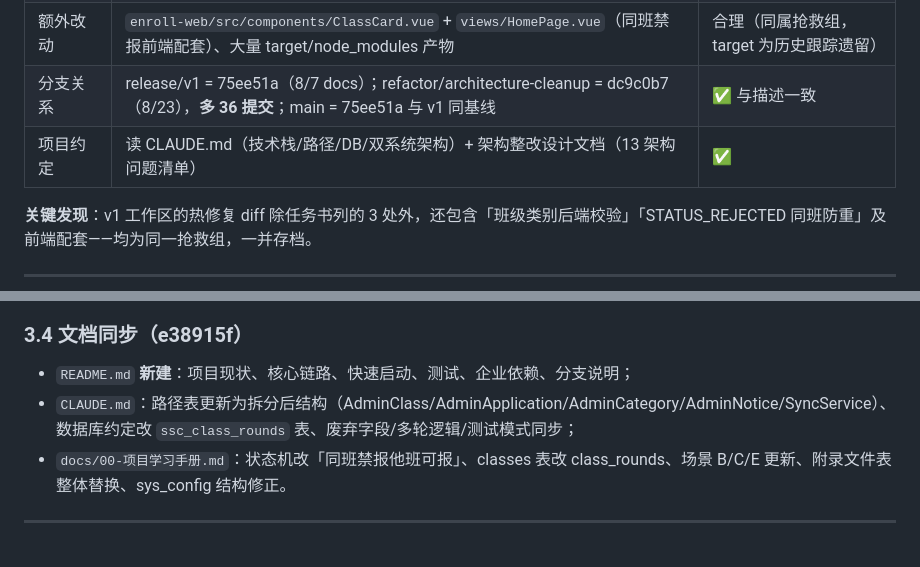
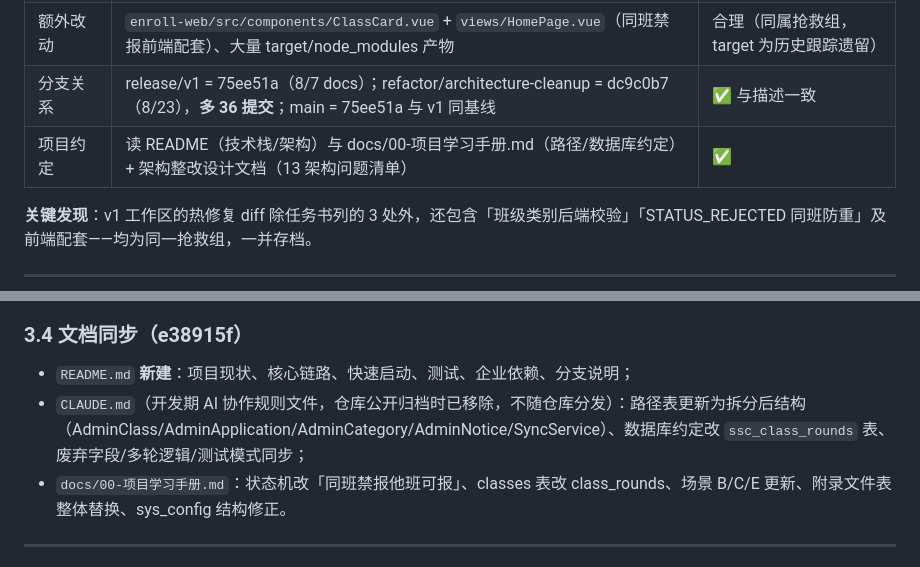
Before and after one commit to 2818661801-prog/enrollment-platform, a Markdown page: docs/执行报告-20260921.md, 2 parts joined by grey strips. Drawn GitHub-style.

Commit message:
docs: 清理对已归档删除文件的导航引用，历史记录处补充说明

```diff
--- a/docs/执行报告-20260921.md
+++ b/docs/执行报告-20260921.md
@@ -13,7 +13,7 @@
 | 未提交源码改动 | 3 个 Java：AdminController(+8/-8) / SyncController(+24/-2) / ApplicationService(+150/-35)，合计 **+137/-45** | ✅ 与任务书完全一致 |
 | 额外改动 | `enroll-web/src/components/ClassCard.vue` + `views/HomePage.vue`（同班禁报前端配套）、大量 target/node_modules 产物 | 合理（同属抢救组，target 为历史跟踪遗留）|
 | 分支关系 | release/v1 = 75ee51a（8/7 docs）；refactor/architecture-cleanup = dc9c0b7（8/23），**多 36 提交**；main = 75ee51a 与 v1 同基线 | ✅ 与描述一致 |
-| 项目约定 | 读 CLAUDE.md（技术栈/路径/DB/双系统架构）+ 架构整改设计文档（13 架构问题清单）| ✅ |
+| 项目约定 | 读 README（技术栈/架构）与 docs/00-项目学习手册.md（路径/数据库约定）+ 架构整改设计文档（13 架构问题清单）| ✅ |
 
 **关键发现**：v1 工作区的热修复 diff 除任务书列的 3 处外，还包含「班级类别后端校验」「STATUS_REJECTED 同班防重」及前端配套——均为同一抢救组，一并存档。
 
@@ -100,7 +100,7 @@
 ### 3.4 文档同步（e38915f）
 
 - `README.md` **新建**：项目现状、核心链路、快速启动、测试、企业依赖、分支说明；
-- `CLAUDE.md`：路径表更新为拆分后结构（AdminClass/AdminApplication/AdminCategory/AdminNotice/SyncService）、数据库约定改 `ssc_class_rounds` 表、废弃字段/多轮逻辑/测试模式同步；
+- `CLAUDE.md`（开发期 AI 协作规则文件，仓库公开归档时已移除，不随仓库分发）：路径表更新为拆分后结构（AdminClass/AdminApplication/AdminCategory/AdminNotice/SyncService）、数据库约定改 `ssc_class_rounds` 表、废弃字段/多轮逻辑/测试模式同步；
 - `docs/00-项目学习手册.md`：状态机改「同班禁报他班可报」、classes 表改 class_rounds、场景 B/C/E 更新、附录文件表整体替换、sys_config 结构修正。
 
 ---
```
Also changed, not shown: 1 other file.
